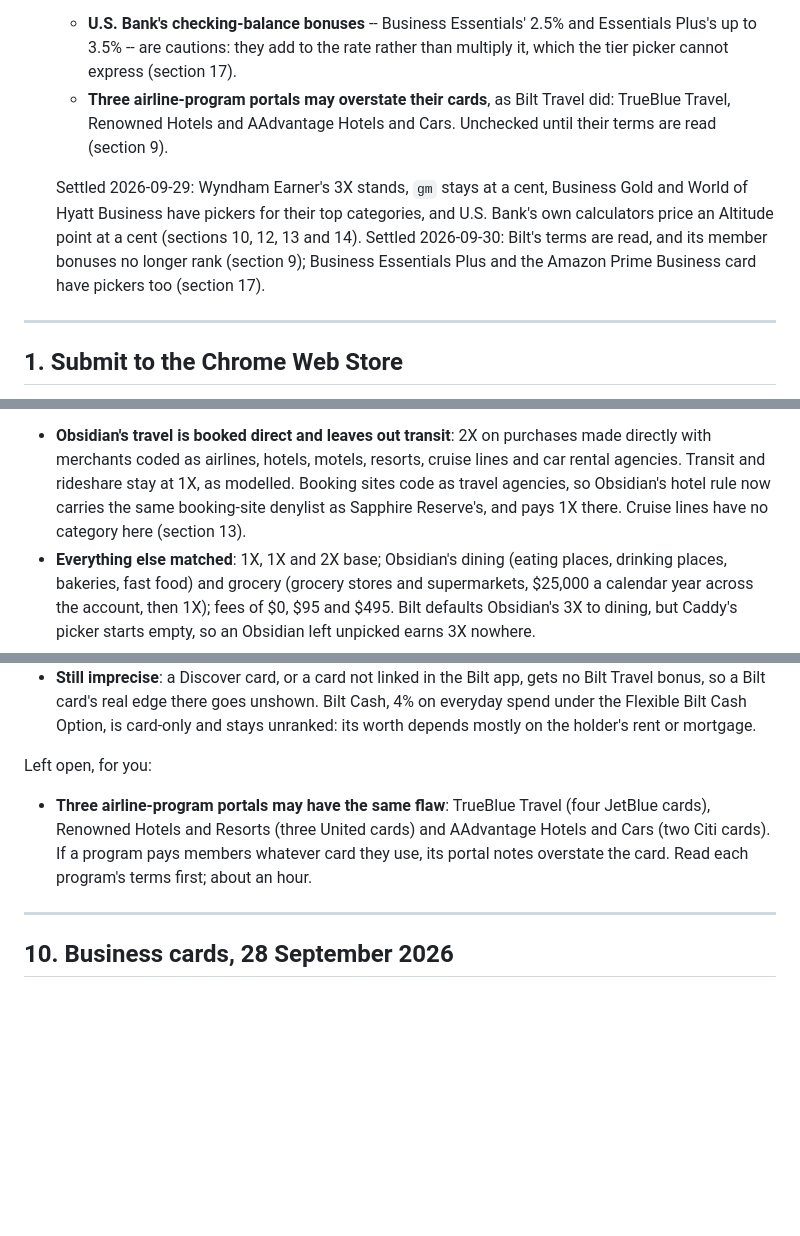
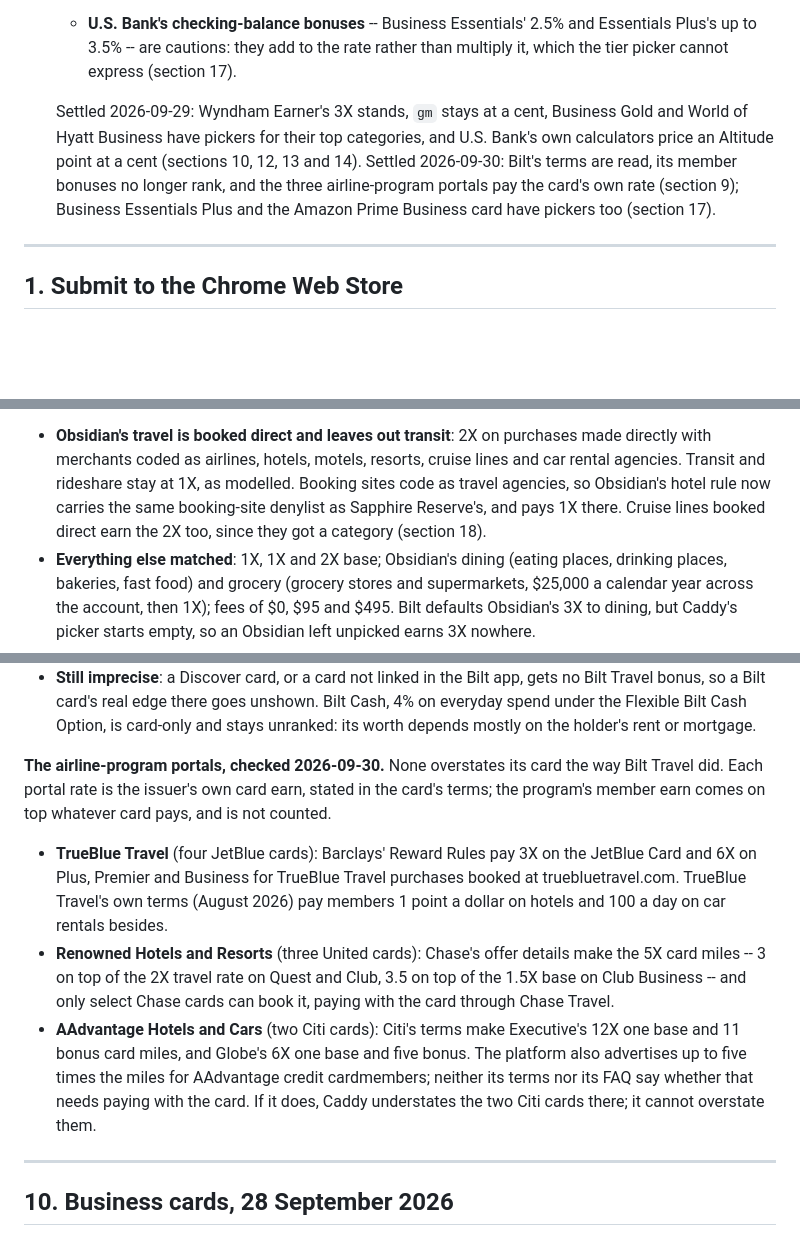
Before and after one commit to davidx7217/caddy, a Markdown page: HANDOFF.md, 3 parts joined by grey strips. GitHub-like rendering; blank space fills up the shorter version.

Commit message:
Record the airline-program portal check in the handoff
Section 9 left open whether TrueBlue Travel, Renowned Hotels and AAdvantage
Hotels and Cars overstate their cards the way Bilt Travel did. Read on
2026-09-30, they do not. Each portal rate is the issuer's own card earn:
Barclays' Reward Rules for the four JetBlue cards, Chase's offer details for
the three United cards (and only select Chase cards can book Renowned), and
Citi's footnotes for Executive and Globe. The programs' member earn comes on
top whatever card pays, so no rates change. The one detail left is
AAdvantage Hotels' extra miles for credit cardmembers, which could only mean
Caddy understates the two Citi cards.

Section 9 also said cruise lines have no category; Obsidian has carried a
cruise rule since they got one (section 18).

Co-Authored-By: Claude Opus 5.5 <noreply@anthropic.com>

```diff
--- a/HANDOFF.md
+++ b/HANDOFF.md
@@ -114,16 +114,14 @@ dated.
    - **U.S. Bank's checking-balance bonuses** -- Business Essentials' 2.5% and
      Essentials Plus's up to 3.5% -- are cautions: they add to the rate rather
      than multiply it, which the tier picker cannot express (section 17).
-   - **Three airline-program portals may overstate their cards**, as Bilt Travel
-     did: TrueBlue Travel, Renowned Hotels and AAdvantage Hotels and Cars. Unchecked
-     until their terms are read (section 9).
 
    Settled 2026-09-29: Wyndham Earner's 3X stands, `gm` stays at a cent,
    Business Gold and World of Hyatt Business have pickers for their top
    categories, and U.S. Bank's own calculators price an Altitude point at a cent
-   (sections 10, 12, 13 and 14). Settled 2026-09-30: Bilt's terms are read, and
-   its member bonuses no longer rank (section 9); Business Essentials Plus and the
-   Amazon Prime Business card have pickers too (section 17).
+   (sections 10, 12, 13 and 14). Settled 2026-09-30: Bilt's terms are read, its
+   member bonuses no longer rank, and the three airline-program portals pay the
+   card's own rate (section 9); Business Essentials Plus and the Amazon Prime
+   Business card have pickers too (section 17).
 
 ---
 
@@ -502,7 +500,7 @@ the Bilt Card Offer Terms, last updated 2026-09-18. The file stays out of the re
   lines and car rental agencies. Transit and rideshare stay at 1X, as modelled.
   Booking sites code as travel agencies, so Obsidian's hotel rule now carries the
   same booking-site denylist as Sapphire Reserve's, and pays 1X there. Cruise
-  lines have no category here (section 13).
+  lines booked direct earn the 2X too, since they got a category (section 18).
 - **Everything else matched**: 1X, 1X and 2X base; Obsidian's dining (eating
   places, drinking places, bakeries, fast food) and grocery (grocery stores and
   supermarkets, $25,000 a calendar year across the account, then 1X); fees of $0,
@@ -526,13 +524,25 @@ the Bilt Card Offer Terms, last updated 2026-09-18. The file stays out of the re
   4% on everyday spend under the Flexible Bilt Cash Option, is card-only and stays
   unranked: its worth depends mostly on the holder's rent or mortgage.
 
-Left open, for you:
+**The airline-program portals, checked 2026-09-30.** None overstates its card the
+way Bilt Travel did. Each portal rate is the issuer's own card earn, stated in the
+card's terms; the program's member earn comes on top whatever card pays, and is
+not counted.
 
-- **Three airline-program portals may have the same flaw**: TrueBlue Travel (four
-  JetBlue cards), Renowned Hotels and Resorts (three United cards) and AAdvantage
-  Hotels and Cars (two Citi cards). If a program pays members whatever card they
-  use, its portal notes overstate the card. Read each program's terms first; about
-  an hour.
+- **TrueBlue Travel** (four JetBlue cards): Barclays' Reward Rules pay 3X on the
+  JetBlue Card and 6X on Plus, Premier and Business for TrueBlue Travel purchases
+  booked at truebluetravel.com. TrueBlue Travel's own terms (August 2026) pay
+  members 1 point a dollar on hotels and 100 a day on car rentals besides.
+- **Renowned Hotels and Resorts** (three United cards): Chase's offer details make
+  the 5X card miles -- 3 on top of the 2X travel rate on Quest and Club, 3.5 on top
+  of the 1.5X base on Club Business -- and only select Chase cards can book it,
+  paying with the card through Chase Travel.
+- **AAdvantage Hotels and Cars** (two Citi cards): Citi's terms make Executive's
+  12X one base and 11 bonus card miles, and Globe's 6X one base and five bonus. The
+  platform also advertises up to five times the miles for AAdvantage credit
+  cardmembers; neither its terms nor its FAQ say whether that needs paying with the
+  card. If it does, Caddy understates the two Citi cards there; it cannot overstate
+  them.
 
 ---
 
```
